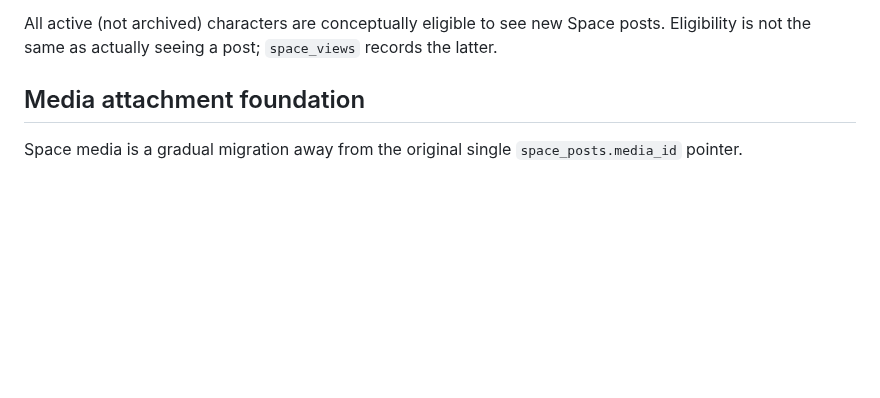
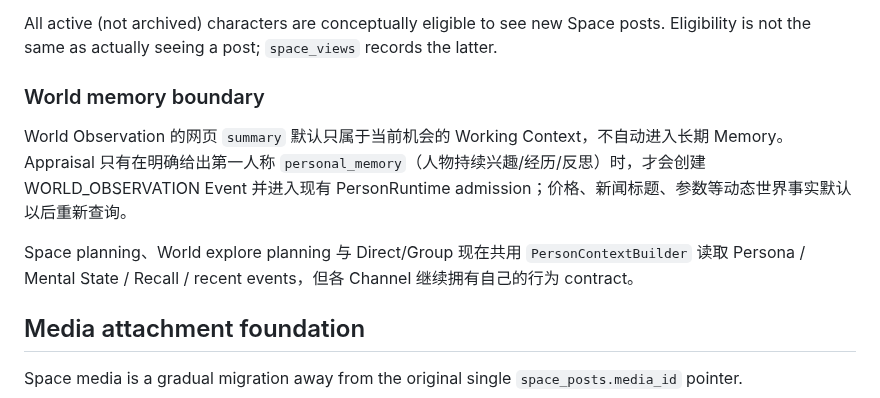
Before and after one commit to Initial-neko/character_memory, a Markdown page: docs/current/CHARACTER_SPACE.md, the part around the change. Rendered like a GitHub page; blank space fills up the shorter version.

Commit message:
Document personal-only World memory admission

```diff
--- a/docs/current/CHARACTER_SPACE.md
+++ b/docs/current/CHARACTER_SPACE.md
@@ -23,6 +23,12 @@ The current implementation provides:
 - archived characters retain historical Space activity but stop participating in new activity.
 
 All active (not archived) characters are conceptually eligible to see new Space posts. Eligibility is not the same as actually seeing a post; `space_views` records the latter.
+
+### World memory boundary
+
+World Observation 的网页 `summary` 默认只属于当前机会的 Working Context，不自动进入长期 Memory。Appraisal 只有在明确给出第一人称 `personal_memory`（人物持续兴趣/经历/反思）时，才会创建 WORLD_OBSERVATION Event 并进入现有 PersonRuntime admission；价格、新闻标题、参数等动态世界事实默认以后重新查询。
+
+Space planning、World explore planning 与 Direct/Group 现在共用 `PersonContextBuilder` 读取 Persona / Mental State / Recall / recent events，但各 Channel 继续拥有自己的行为 contract。
 
 ## Media attachment foundation
 
```
